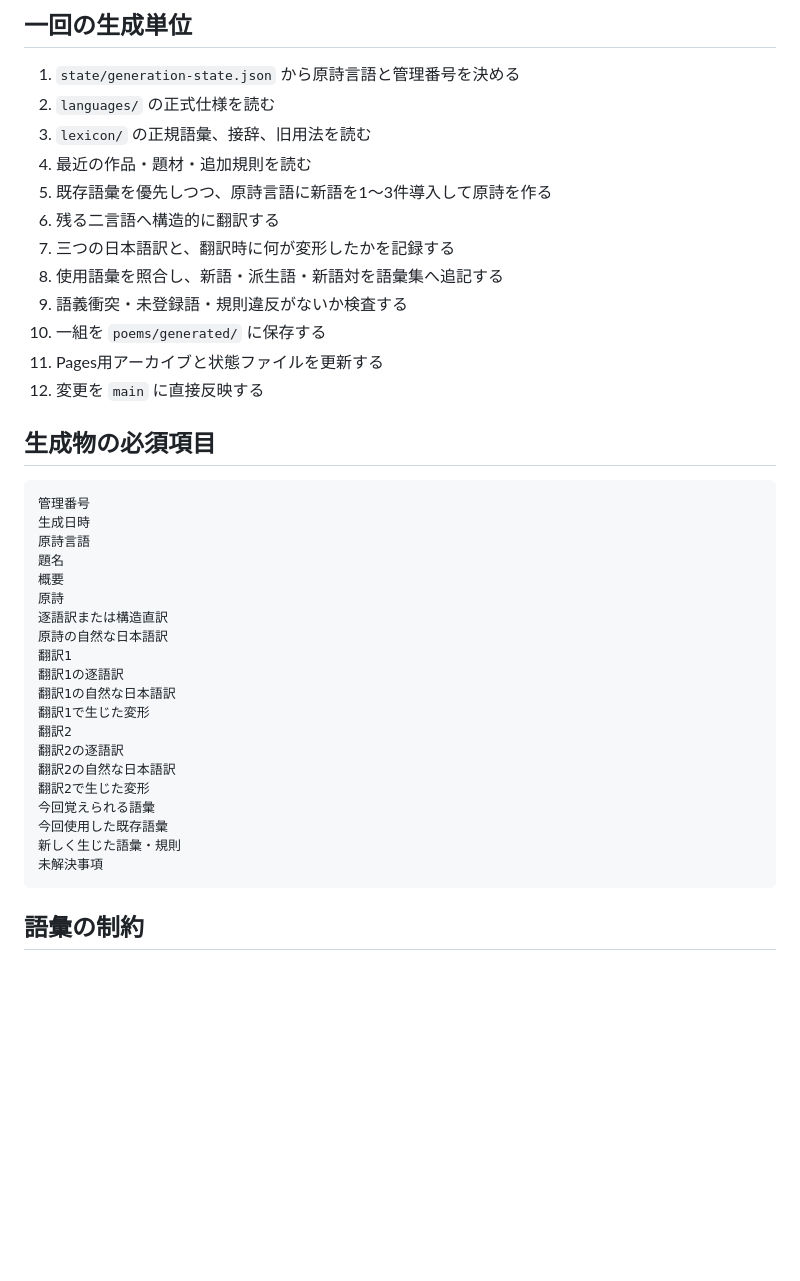
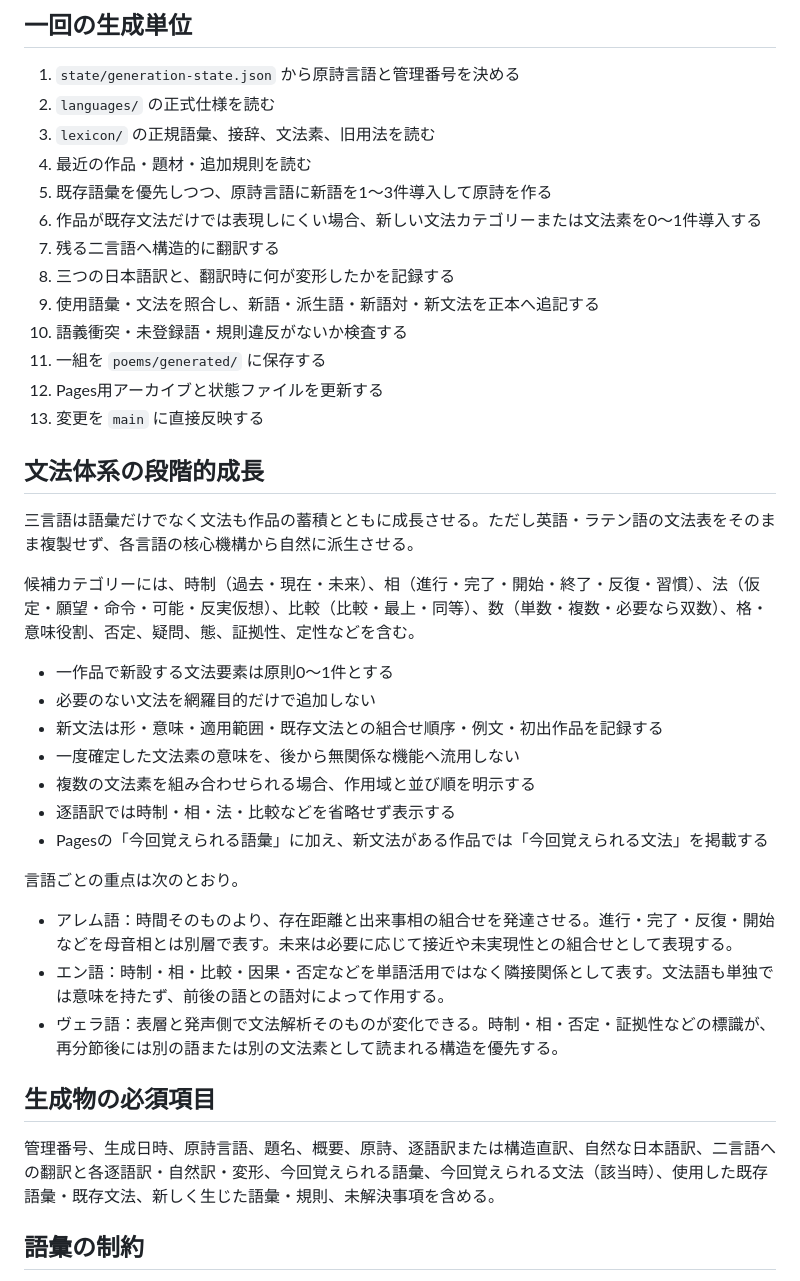
Before and after one commit to lafcadio896-cyber/recursive-poetics, a Markdown page: GENERATION.md, the part around one of its changes. GitHub-like rendering; blank space fills up the shorter version.

Commit message:
文法体系の段階的成長規則を追加

````diff
--- a/GENERATION.md
+++ b/GENERATION.md
@@ -23,41 +23,41 @@ ChatGPTのスケジュール機能が生成、翻訳、辞書更新、保存、`
 
 1. `state/generation-state.json` から原詩言語と管理番号を決める
 2. `languages/` の正式仕様を読む
-3. `lexicon/` の正規語彙、接辞、旧用法を読む
+3. `lexicon/` の正規語彙、接辞、文法素、旧用法を読む
 4. 最近の作品・題材・追加規則を読む
 5. 既存語彙を優先しつつ、原詩言語に新語を1〜3件導入して原詩を作る
-6. 残る二言語へ構造的に翻訳する
-7. 三つの日本語訳と、翻訳時に何が変形したかを記録する
-8. 使用語彙を照合し、新語・派生語・新語対を語彙集へ追記する
-9. 語義衝突・未登録語・規則違反がないか検査する
-10. 一組を `poems/generated/` に保存する
-11. Pages用アーカイブと状態ファイルを更新する
-12. 変更を `main` に直接反映する
+6. 作品が既存文法だけでは表現しにくい場合、新しい文法カテゴリーまたは文法素を0〜1件導入する
+7. 残る二言語へ構造的に翻訳する
+8. 三つの日本語訳と、翻訳時に何が変形したかを記録する
+9. 使用語彙・文法を照合し、新語・派生語・新語対・新文法を正本へ追記する
+10. 語義衝突・未登録語・規則違反がないか検査する
+11. 一組を `poems/generated/` に保存する
+12. Pages用アーカイブと状態ファイルを更新する
+13. 変更を `main` に直接反映する
+
+## 文法体系の段階的成長
+
+三言語は語彙だけでなく文法も作品の蓄積とともに成長させる。ただし英語・ラテン語の文法表をそのまま複製せず、各言語の核心機構から自然に派生させる。
+
+候補カテゴリーには、時制（過去・現在・未来）、相（進行・完了・開始・終了・反復・習慣）、法（仮定・願望・命令・可能・反実仮想）、比較（比較・最上・同等）、数（単数・複数・必要なら双数）、格・意味役割、否定、疑問、態、証拠性、定性などを含む。
+
+- 一作品で新設する文法要素は原則0〜1件とする
+- 必要のない文法を網羅目的だけで追加しない
+- 新文法は形・意味・適用範囲・既存文法との組合せ順序・例文・初出作品を記録する
+- 一度確定した文法素の意味を、後から無関係な機能へ流用しない
+- 複数の文法素を組み合わせられる場合、作用域と並び順を明示する
+- 逐語訳では時制・相・法・比較などを省略せず表示する
+- Pagesの「今回覚えられる語彙」に加え、新文法がある作品では「今回覚えられる文法」を掲載する
+
+言語ごとの重点は次のとおり。
+
+- アレム語：時間そのものより、存在距離と出来事相の組合せを発達させる。進行・完了・反復・開始などを母音相とは別層で表す。未来は必要に応じて接近や未実現性との組合せとして表現する。
+- エン語：時制・相・比較・因果・否定などを単語活用ではなく隣接関係として表す。文法語も単独では意味を持たず、前後の語との語対によって作用する。
+- ヴェラ語：表層と発声側で文法解析そのものが変化できる。時制・相・否定・証拠性などの標識が、再分節後には別の語または別の文法素として読まれる構造を優先する。
 
 ## 生成物の必須項目
 
-```text
-管理番号
-生成日時
-原詩言語
-題名
-概要
-原詩
-逐語訳または構造直訳
-原詩の自然な日本語訳
-翻訳1
-翻訳1の逐語訳
-翻訳1の自然な日本語訳
-翻訳1で生じた変形
-翻訳2
-翻訳2の逐語訳
-翻訳2の自然な日本語訳
-翻訳2で生じた変形
-今回覚えられる語彙
-今回使用した既存語彙
-新しく生じた語彙・規則
-未解決事項
-```
+管理番号、生成日時、原詩言語、題名、概要、原詩、逐語訳または構造直訳、自然な日本語訳、二言語への翻訳と各逐語訳・自然訳・変形、今回覚えられる語彙、今回覚えられる文法（該当時）、使用した既存語彙・既存文法、新しく生じた語彙・規則、未解決事項を含める。
 
 ## 語彙の制約
 
````
Also changed, not shown: other parts of GENERATION.md (+7 -80 lines).
